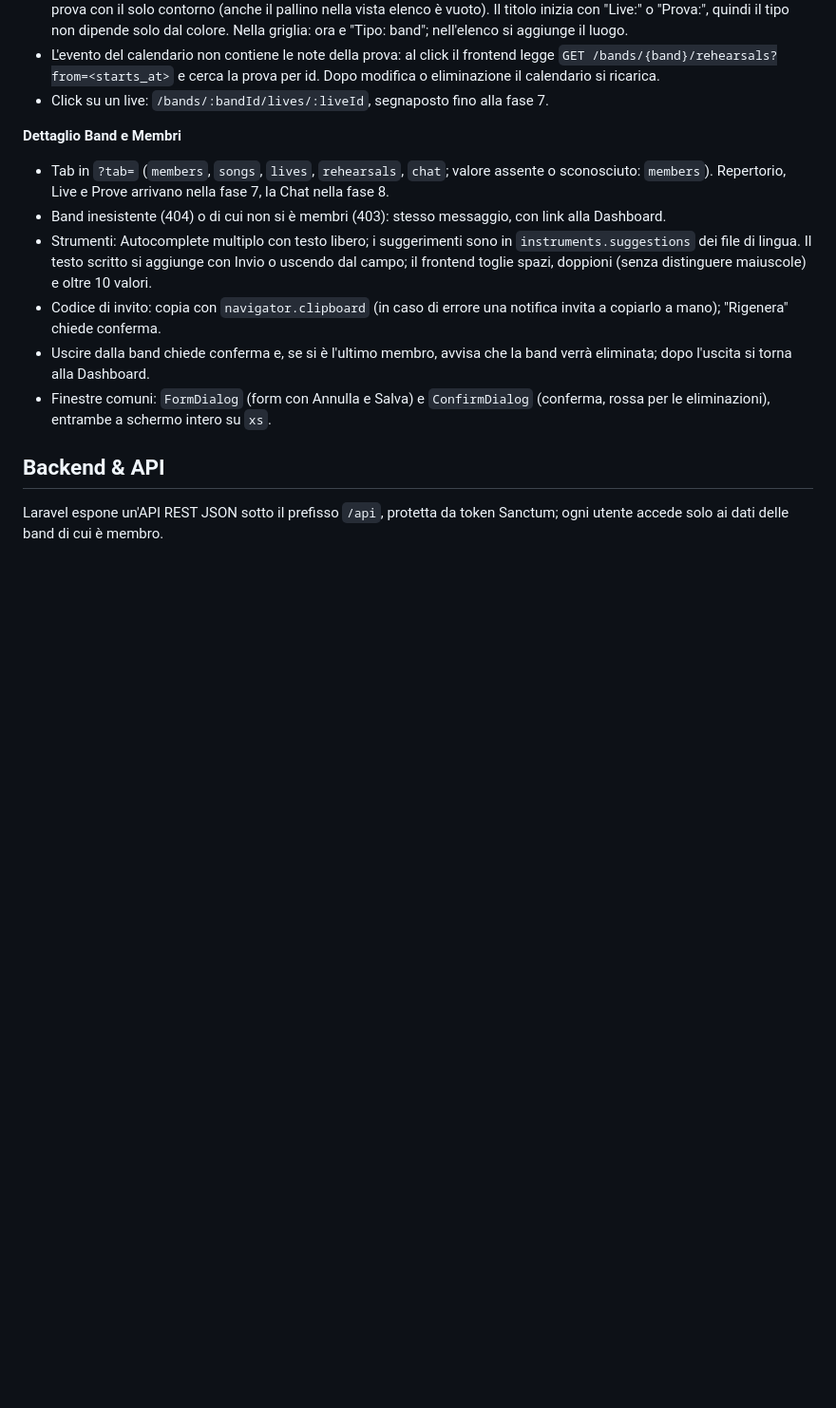
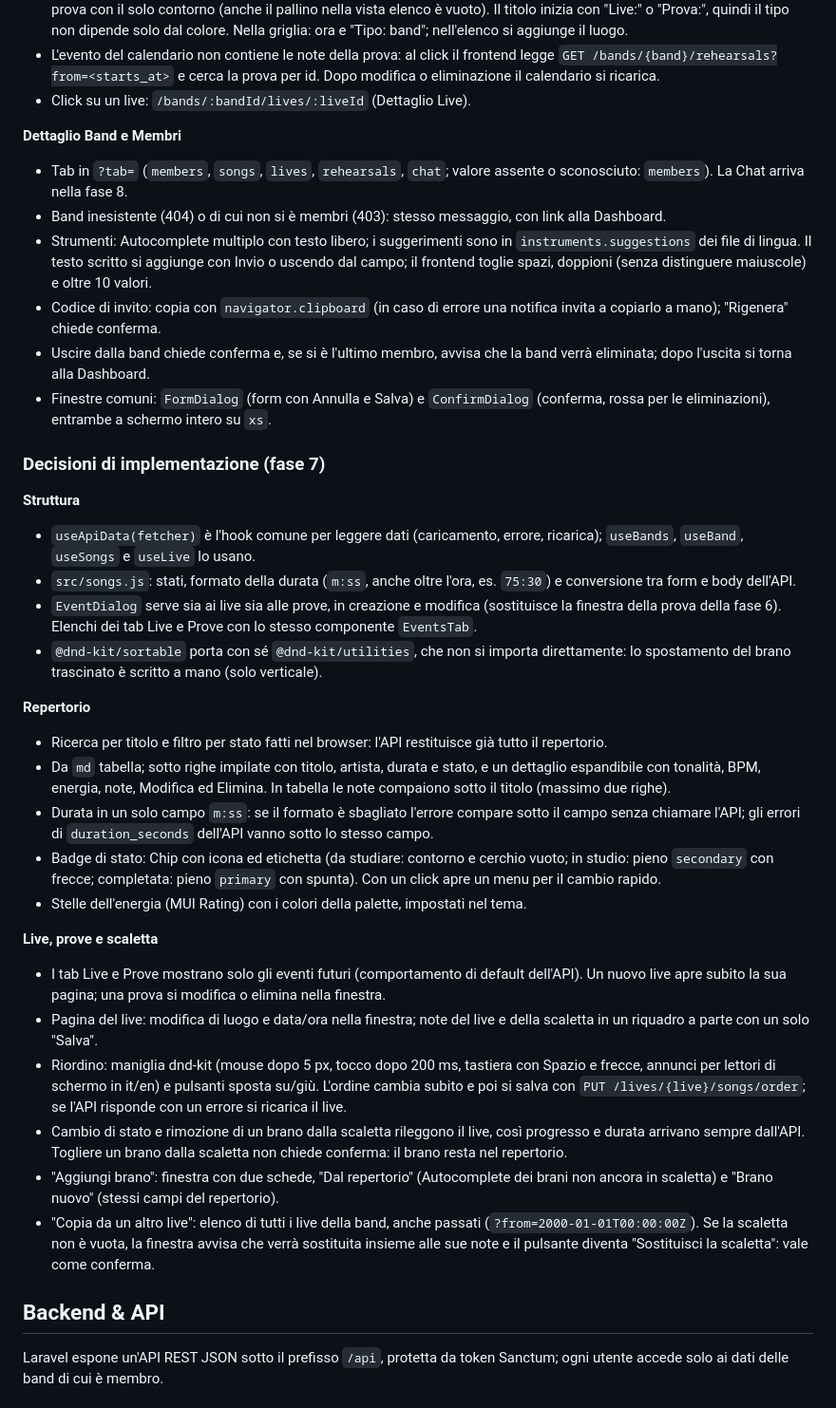
Before and after one commit to Franzxg/MusicBand-Manager, a Markdown page: docs/specifiche.md, the part around the change. Shown at 95% size. Rendered like a GitHub page; blank space fills up the shorter version.

Commit message:
docs: registra nelle specifiche le decisioni della fase 7

```diff
--- a/docs/specifiche.md
+++ b/docs/specifiche.md
@@ -222,16 +222,42 @@ Scelte prese durante lo sviluppo del frontend. Valgono come il resto delle speci
 - Il calendario chiede a `GET /calendar` l'intervallo visibile. Su `xs` vista `listMonth`, da `sm` griglia mensile con i pulsanti Mese/Elenco.
 - Colori degli eventi con classi CSS (`event-live`, `event-rehearsal`) e variabili di FullCalendar prese dal tema: live pieno, prova con il solo contorno (anche il pallino nella vista elenco è vuoto). Il titolo inizia con "Live:" o "Prova:", quindi il tipo non dipende solo dal colore. Nella griglia: ora e "Tipo: band"; nell'elenco si aggiunge il luogo.
 - L'evento del calendario non contiene le note della prova: al click il frontend legge `GET /bands/{band}/rehearsals?from=<starts_at>` e cerca la prova per id. Dopo modifica o eliminazione il calendario si ricarica.
-- Click su un live: `/bands/:bandId/lives/:liveId`, segnaposto fino alla fase 7.
+- Click su un live: `/bands/:bandId/lives/:liveId` (Dettaglio Live).
 
 **Dettaglio Band e Membri**
 
-- Tab in `?tab=` (`members`, `songs`, `lives`, `rehearsals`, `chat`; valore assente o sconosciuto: `members`). Repertorio, Live e Prove arrivano nella fase 7, la Chat nella fase 8.
+- Tab in `?tab=` (`members`, `songs`, `lives`, `rehearsals`, `chat`; valore assente o sconosciuto: `members`). La Chat arriva nella fase 8.
 - Band inesistente (404) o di cui non si è membri (403): stesso messaggio, con link alla Dashboard.
 - Strumenti: Autocomplete multiplo con testo libero; i suggerimenti sono in `instruments.suggestions` dei file di lingua. Il testo scritto si aggiunge con Invio o uscendo dal campo; il frontend toglie spazi, doppioni (senza distinguere maiuscole) e oltre 10 valori.
 - Codice di invito: copia con `navigator.clipboard` (in caso di errore una notifica invita a copiarlo a mano); "Rigenera" chiede conferma.
 - Uscire dalla band chiede conferma e, se si è l'ultimo membro, avvisa che la band verrà eliminata; dopo l'uscita si torna alla Dashboard.
 - Finestre comuni: `FormDialog` (form con Annulla e Salva) e `ConfirmDialog` (conferma, rossa per le eliminazioni), entrambe a schermo intero su `xs`.
+
+### Decisioni di implementazione (fase 7)
+
+**Struttura**
+
+- `useApiData(fetcher)` è l'hook comune per leggere dati (caricamento, errore, ricarica); `useBands`, `useBand`, `useSongs` e `useLive` lo usano.
+- `src/songs.js`: stati, formato della durata (`m:ss`, anche oltre l'ora, es. `75:30`) e conversione tra form e body dell'API.
+- `EventDialog` serve sia ai live sia alle prove, in creazione e modifica (sostituisce la finestra della prova della fase 6). Elenchi dei tab Live e Prove con lo stesso componente `EventsTab`.
+- `@dnd-kit/sortable` porta con sé `@dnd-kit/utilities`, che non si importa direttamente: lo spostamento del brano trascinato è scritto a mano (solo verticale).
+
+**Repertorio**
+
+- Ricerca per titolo e filtro per stato fatti nel browser: l'API restituisce già tutto il repertorio.
+- Da `md` tabella; sotto righe impilate con titolo, artista, durata e stato, e un dettaglio espandibile con tonalità, BPM, energia, note, Modifica ed Elimina. In tabella le note compaiono sotto il titolo (massimo due righe).
+- Durata in un solo campo `m:ss`: se il formato è sbagliato l'errore compare sotto il campo senza chiamare l'API; gli errori di `duration_seconds` dell'API vanno sotto lo stesso campo.
+- Badge di stato: Chip con icona ed etichetta (da studiare: contorno e cerchio vuoto; in studio: pieno `secondary` con frecce; completata: pieno `primary` con spunta). Con un click apre un menu per il cambio rapido.
+- Stelle dell'energia (MUI Rating) con i colori della palette, impostati nel tema.
+
+**Live, prove e scaletta**
+
+- I tab Live e Prove mostrano solo gli eventi futuri (comportamento di default dell'API). Un nuovo live apre subito la sua pagina; una prova si modifica o elimina nella finestra.
+- Pagina del live: modifica di luogo e data/ora nella finestra; note del live e della scaletta in un riquadro a parte con un solo "Salva".
+- Riordino: maniglia dnd-kit (mouse dopo 5 px, tocco dopo 200 ms, tastiera con Spazio e frecce, annunci per lettori di schermo in it/en) e pulsanti sposta su/giù. L'ordine cambia subito e poi si salva con `PUT /lives/{live}/songs/order`; se l'API risponde con un errore si ricarica il live.
+- Cambio di stato e rimozione di un brano dalla scaletta rileggono il live, così progresso e durata arrivano sempre dall'API. Togliere un brano dalla scaletta non chiede conferma: il brano resta nel repertorio.
+- "Aggiungi brano": finestra con due schede, "Dal repertorio" (Autocomplete dei brani non ancora in scaletta) e "Brano nuovo" (stessi campi del repertorio).
+- "Copia da un altro live": elenco di tutti i live della band, anche passati (`?from=2000-01-01T00:00:00Z`). Se la scaletta non è vuota, la finestra avvisa che verrà sostituita insieme alle sue note e il pulsante diventa "Sostituisci la scaletta": vale come conferma.
 
 ## Backend & API
 
```
